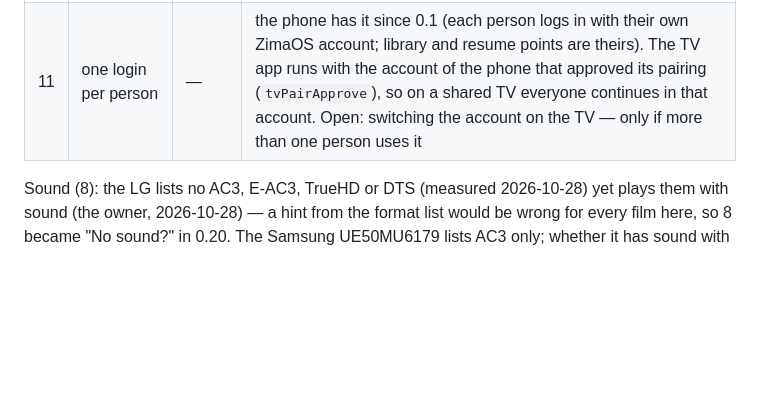
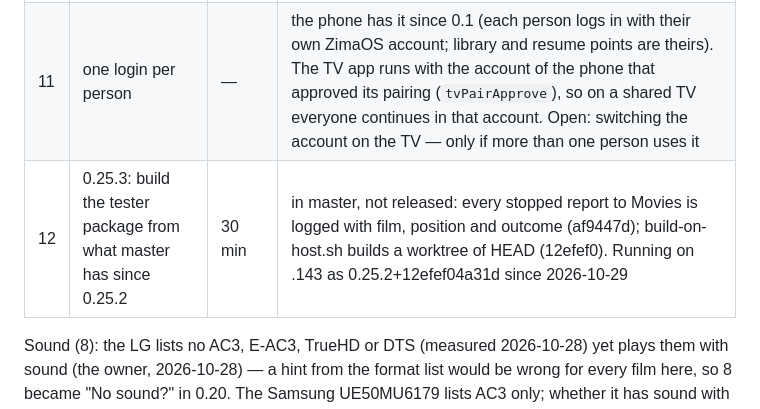
Before and after one commit to chicohaager/movies-cast, a Markdown page: docs/ROADMAP.md, the part around the change. GitHub-like rendering; blank space fills up the shorter version.

Commit message:
ROADMAP: 0.25.3 noted (stopped-report log, build-on-host from a worktree)

```diff
--- a/docs/ROADMAP.md
+++ b/docs/ROADMAP.md
@@ -35,6 +35,7 @@ PLAYING. The two failures of 19:35 and 17:51 (no answer to Play within 6 s) were
 |---|---|---|---|
 | 4 | one-click install from an app store | 2–3 h | needs the repo public (owner's decision) and tests by the owner and by others before any store entry |
 | 11 | one login per person | — | the phone has it since 0.1 (each person logs in with their own ZimaOS account; library and resume points are theirs). The TV app runs with the account of the phone that approved its pairing (`tvPairApprove`), so on a shared TV everyone continues in that account. Open: switching the account on the TV — only if more than one person uses it |
+| 12 | 0.25.3: build the tester package from what master has since 0.25.2 | 30 min | in master, not released: every stopped report to Movies is logged with film, position and outcome (af9447d); build-on-host.sh builds a worktree of HEAD (12efef0). Running on .143 as 0.25.2+12efef04a31d since 2026-10-29 |
 
 Sound (8): the LG lists no AC3, E-AC3, TrueHD or DTS (measured 2026-10-28) yet plays them with sound
 (the owner, 2026-10-28) — a hint from the format list would be wrong for every film here, so 8 became
```
